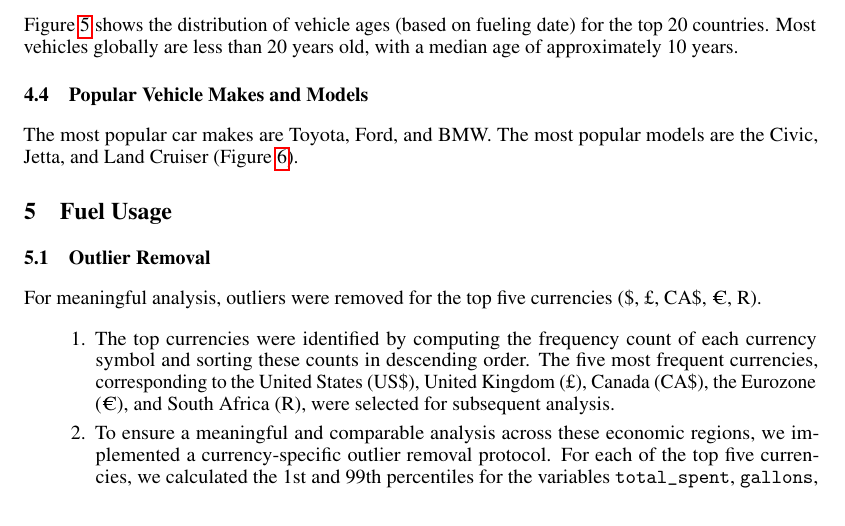
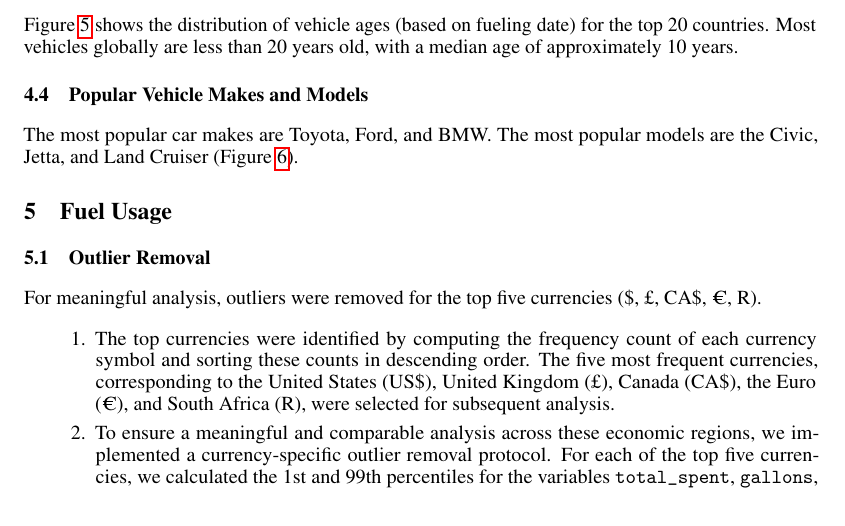
Before and after one commit to IDVE-PROJECT-01/Assignment-1, a LaTeX paper (NeurIPS-Dataset-Styles/neurips_data_2024/Main.tex): part of page 4 of 6, cut so that both start at the same text. Compiled offline with pdfLaTeX.

Commit message:
changed small text detail

```diff
--- a/NeurIPS-Dataset-Styles/neurips_data_2024/Main.tex
+++ b/NeurIPS-Dataset-Styles/neurips_data_2024/Main.tex
@@ -177,7 +177,7 @@ The most popular car makes are Toyota, Ford, and BMW. The most popular models ar
 For meaningful analysis, outliers were removed for the top five currencies (\$, £, CA\$, €, R).
 
 \begin{enumerate}
-    \item The top currencies were identified by computing the frequency count of each currency symbol and sorting these counts in descending order. The five most frequent currencies, corresponding to the United States (US\$), United Kingdom (£), Canada (CA\$), the Eurozone (€), and South Africa (R), were selected for subsequent analysis.
+    \item The top currencies were identified by computing the frequency count of each currency symbol and sorting these counts in descending order. The five most frequent currencies, corresponding to the United States (US\$), United Kingdom (£), Canada (CA\$), the Euro (€), and South Africa (R), were selected for subsequent analysis.
 
     \item To ensure a meaningful and comparable analysis across these economic regions, we implemented a currency-specific outlier removal protocol. For each of the top five currencies, we calculated the 1st and 99th percentiles for the variables \texttt{total\_spent}, \texttt{gallons}, \texttt{cost\_per\_gallon}, \texttt{miles}, and \texttt{mpg}. These percentiles were used to define upper and lower bounds for plausible values, which were tailored to each currency to account for differences in fuel prices and consumption habits. All rows containing values outside these designated thresholds for their respective currency were removed. This process refined the dataset by eliminating extreme and implausible entries, which reduced the total count of observations, adjusted summary statistics like the mean, and narrowed the value ranges to more representative distributions.
 
```
